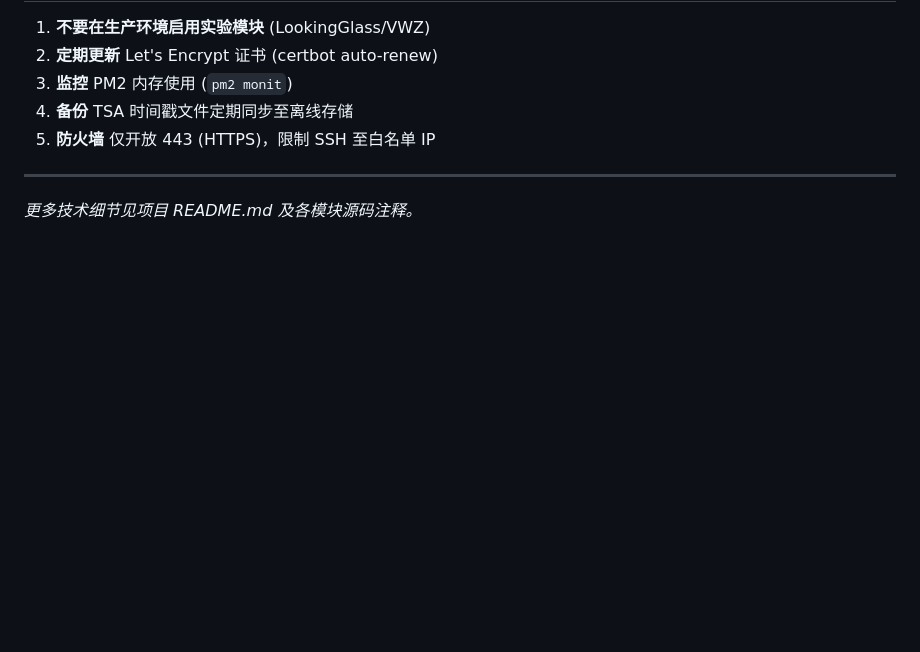
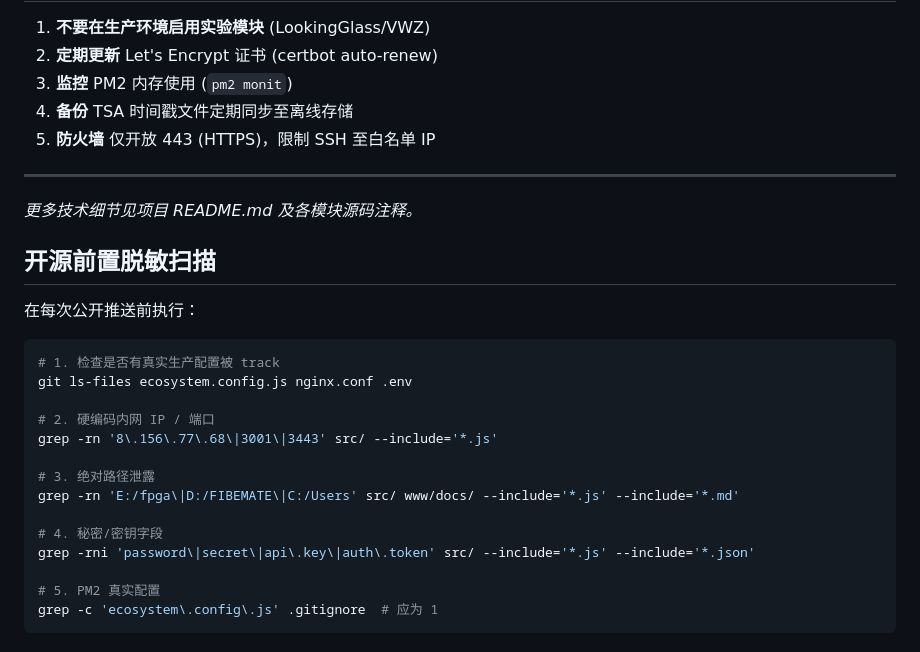
Before and after one commit to Lennonhaha/fibemate, a Markdown page: BUILD.md, the part around the change. Drawn GitHub-style; blank space fills up the shorter version.

Commit message:
docs: add 开源前置脱敏扫描 checklist to BUILD.md

````diff
--- a/BUILD.md
+++ b/BUILD.md
@@ -311,3 +311,25 @@ node -e "console.log(require('./www/crypto/ml-kem-768.js').version)"
 ---
 
 *更多技术细节见项目 README.md 及各模块源码注释。*
+
+
+## 开源前置脱敏扫描
+
+在每次公开推送前执行：
+
+```bash
+# 1. 检查是否有真实生产配置被 track
+git ls-files ecosystem.config.js nginx.conf .env
+
+# 2. 硬编码内网 IP / 端口
+grep -rn '8\.156\.77\.68\|3001\|3443' src/ --include='*.js'
+
+# 3. 绝对路径泄露
+grep -rn 'E:/fpga\|D:/FIBEMATE\|C:/Users' src/ www/docs/ --include='*.js' --include='*.md'
+
+# 4. 秘密/密钥字段
+grep -rni 'password\|secret\|api\.key\|auth\.token' src/ --include='*.js' --include='*.json'
+
+# 5. PM2 真实配置
+grep -c 'ecosystem\.config\.js' .gitignore  # 应为 1
+```
````
